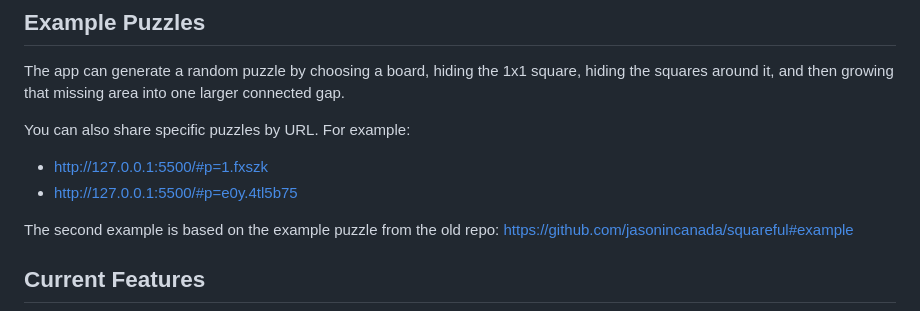
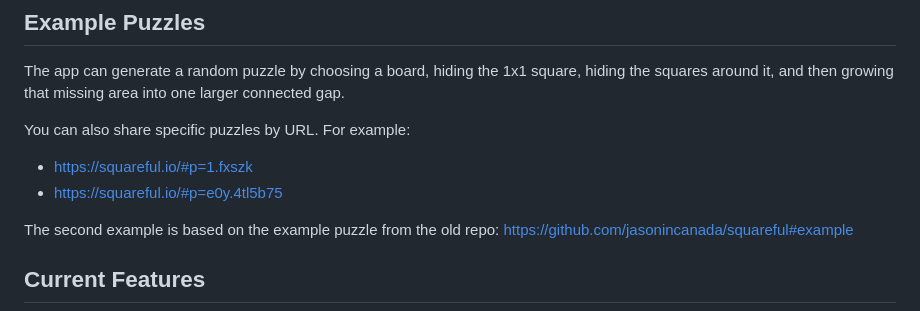
Before and after one commit to jasonincanada/squareful.io, a Markdown page: README.md, the part around the change. Rendered like a GitHub page.

Commit message:
Use squareful.io

```diff
--- a/README.md
+++ b/README.md
@@ -14,8 +14,8 @@ The app can generate a random puzzle by choosing a board, hiding the 1x1 square,
 
 You can also share specific puzzles by URL. For example:
 
-* http://127.0.0.1:5500/#p=1.fxszk
-* http://127.0.0.1:5500/#p=e0y.4tl5b75
+* https://squareful.io/#p=1.fxszk
+* https://squareful.io/#p=e0y.4tl5b75
 
 The second example is based on the example puzzle from the old repo: https://github.com/jasonincanada/squareful#example
 
```
